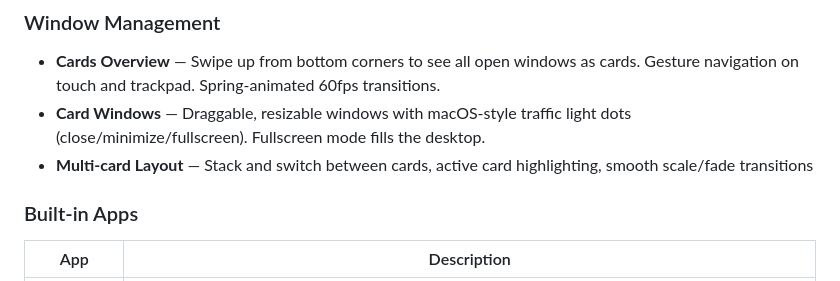
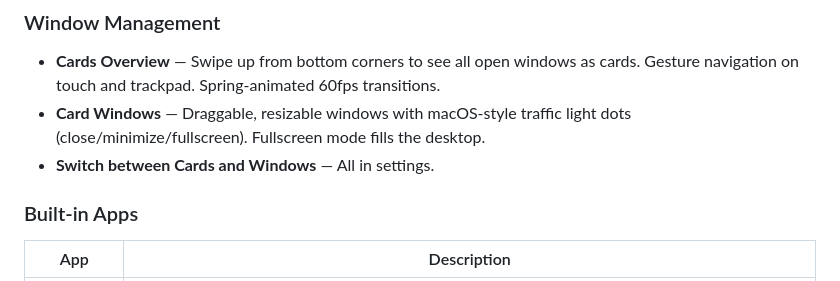
Before and after one commit to openwebos-org/openwebos-org.github.io, a Markdown page: README.md, the part around the change. Rendered like a GitHub page.

```diff
--- a/README.md
+++ b/README.md
@@ -13,7 +13,7 @@ Open `beta.html` in a browser, or visit the hosted version at **[openwebos-org.g
 ### Window Management
 - **Cards Overview** — Swipe up from bottom corners to see all open windows as cards. Gesture navigation on touch and trackpad. Spring-animated 60fps transitions.
 - **Card Windows** — Draggable, resizable windows with macOS-style traffic light dots (close/minimize/fullscreen). Fullscreen mode fills the desktop.
-- **Multi-card Layout** — Stack and switch between cards, active card highlighting, smooth scale/fade transitions
+- **Switch between Cards and Windows** — All in settings.
 ### Built-in Apps
 | App | Description |
 |-----|-------------|
```
